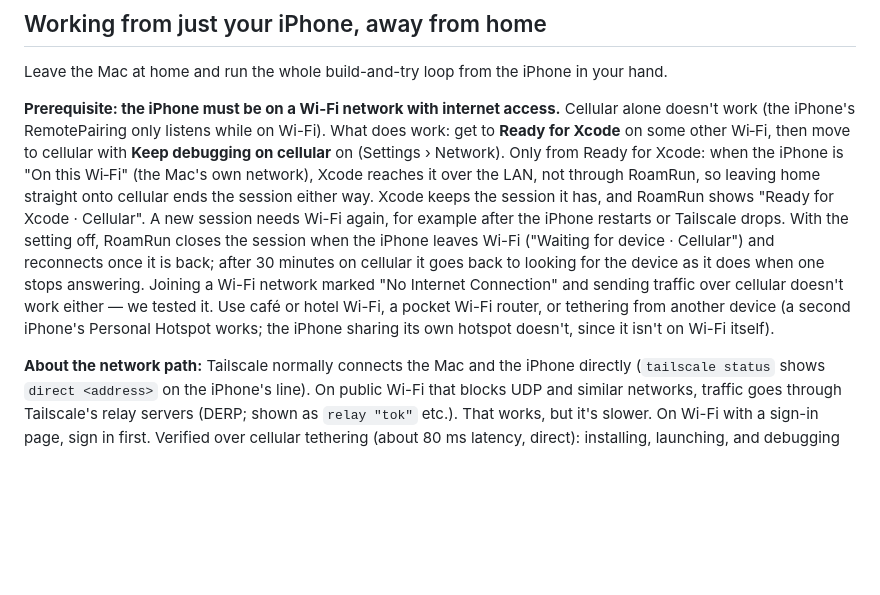
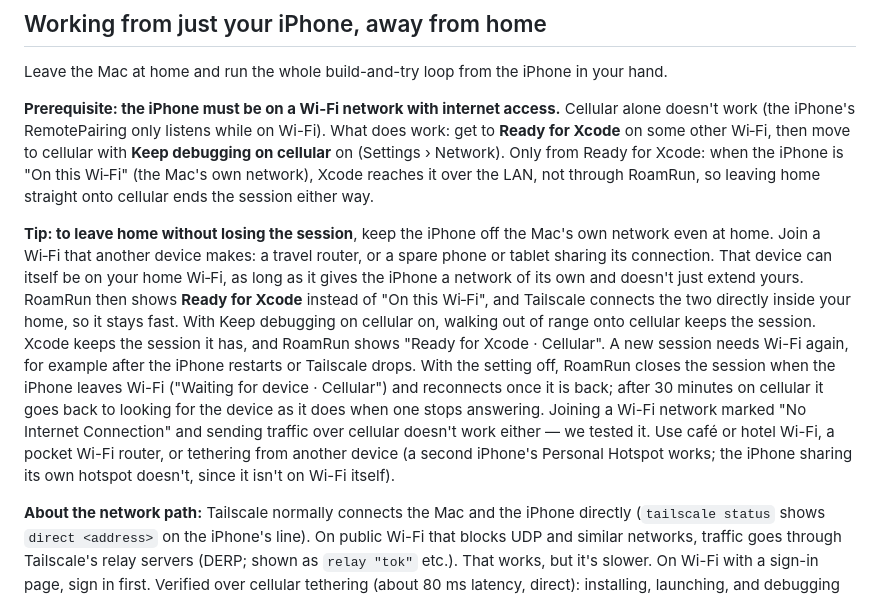
Before and after one commit to mh-mobile/RoamRun, a Markdown page: README.md, the part around the change. Drawn GitHub-style; blank space fills up the shorter version.

```diff
--- a/README.md
+++ b/README.md
@@ -292,7 +292,9 @@ build that doesn't name this device**.
 
 Leave the Mac at home and run the whole build-and-try loop from the iPhone in your hand.
 
-**Prerequisite: the iPhone must be on a Wi-Fi network with internet access.** Cellular alone doesn't work (the iPhone's RemotePairing only listens while on Wi-Fi). What does work: get to **Ready for Xcode** on some other Wi‑Fi, then move to cellular with **Keep debugging on cellular** on (Settings › Network). Only from Ready for Xcode: when the iPhone is "On this Wi‑Fi" (the Mac's own network), Xcode reaches it over the LAN, not through RoamRun, so leaving home straight onto cellular ends the session either way. Xcode keeps the session it has, and RoamRun shows "Ready for Xcode · Cellular". A new session needs Wi-Fi again, for example after the iPhone restarts or Tailscale drops. With the setting off, RoamRun closes the session when the iPhone leaves Wi-Fi ("Waiting for device · Cellular") and reconnects once it is back; after 30 minutes on cellular it goes back to looking for the device as it does when one stops answering. Joining a Wi-Fi network marked "No Internet Connection" and sending traffic over cellular doesn't work either — we tested it. Use café or hotel Wi-Fi, a pocket Wi-Fi router, or tethering from another device (a second iPhone's Personal Hotspot works; the iPhone sharing its own hotspot doesn't, since it isn't on Wi-Fi itself).
+**Prerequisite: the iPhone must be on a Wi-Fi network with internet access.** Cellular alone doesn't work (the iPhone's RemotePairing only listens while on Wi-Fi). What does work: get to **Ready for Xcode** on some other Wi‑Fi, then move to cellular with **Keep debugging on cellular** on (Settings › Network). Only from Ready for Xcode: when the iPhone is "On this Wi‑Fi" (the Mac's own network), Xcode reaches it over the LAN, not through RoamRun, so leaving home straight onto cellular ends the session either way.
+
+**Tip: to leave home without losing the session**, keep the iPhone off the Mac's own network even at home. Join a Wi‑Fi that another device makes: a travel router, or a spare phone or tablet sharing its connection. That device can itself be on your home Wi‑Fi, as long as it gives the iPhone a network of its own and doesn't just extend yours. RoamRun then shows **Ready for Xcode** instead of "On this Wi‑Fi", and Tailscale connects the two directly inside your home, so it stays fast. With Keep debugging on cellular on, walking out of range onto cellular keeps the session. Xcode keeps the session it has, and RoamRun shows "Ready for Xcode · Cellular". A new session needs Wi-Fi again, for example after the iPhone restarts or Tailscale drops. With the setting off, RoamRun closes the session when the iPhone leaves Wi-Fi ("Waiting for device · Cellular") and reconnects once it is back; after 30 minutes on cellular it goes back to looking for the device as it does when one stops answering. Joining a Wi-Fi network marked "No Internet Connection" and sending traffic over cellular doesn't work either — we tested it. Use café or hotel Wi-Fi, a pocket Wi-Fi router, or tethering from another device (a second iPhone's Personal Hotspot works; the iPhone sharing its own hotspot doesn't, since it isn't on Wi-Fi itself).
 
 **About the network path:** Tailscale normally connects the Mac and the iPhone directly (`tailscale status` shows `direct <address>` on the iPhone's line). On public Wi-Fi that blocks UDP and similar networks, traffic goes through Tailscale's relay servers (DERP; shown as `relay "tok"` etc.). That works, but it's slower. On Wi-Fi with a sign-in page, sign in first. Verified over cellular tethering (about 80 ms latency, direct): installing, launching, and debugging from Xcode with breakpoints.
 
```
Also changed, not shown: README.ja.md (+3 -1 lines).
